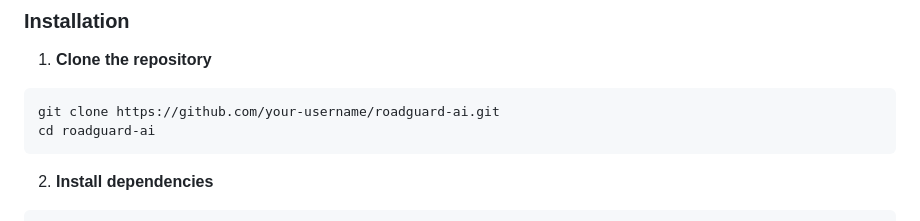
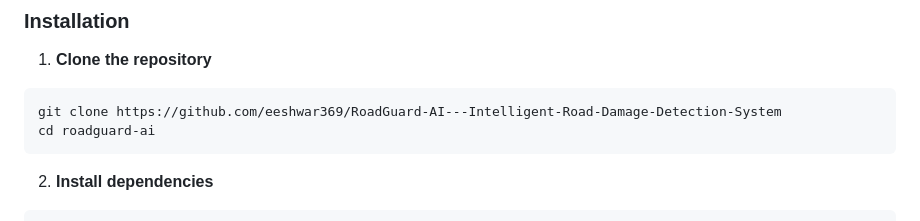
Before and after one commit to eeshwar369/RoadGuard-AI---Intelligent-Road-Damage-Detection-System, a Markdown page: README.md, the part around the change. Drawn GitHub-style.

Commit message:
fix:url corrected

````diff
--- a/README.md
+++ b/README.md
@@ -67,7 +67,7 @@ This project addresses the **$3B+ annual road damage problem** by providing an a
 
 1. **Clone the repository**
 ```bash
-git clone https://github.com/your-username/roadguard-ai.git
+git clone https://github.com/eeshwar369/RoadGuard-AI---Intelligent-Road-Damage-Detection-System
 cd roadguard-ai
 ```
 
````
